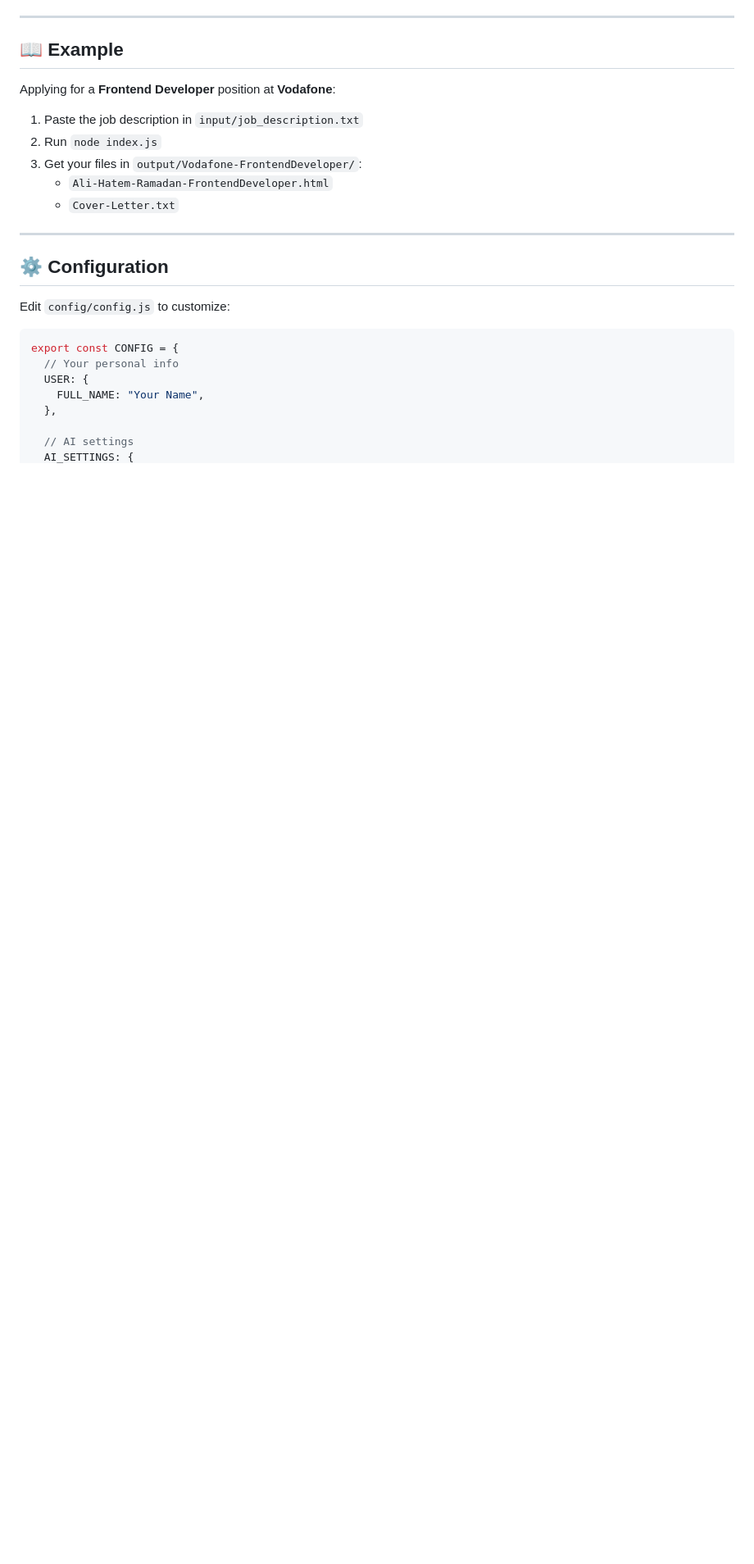
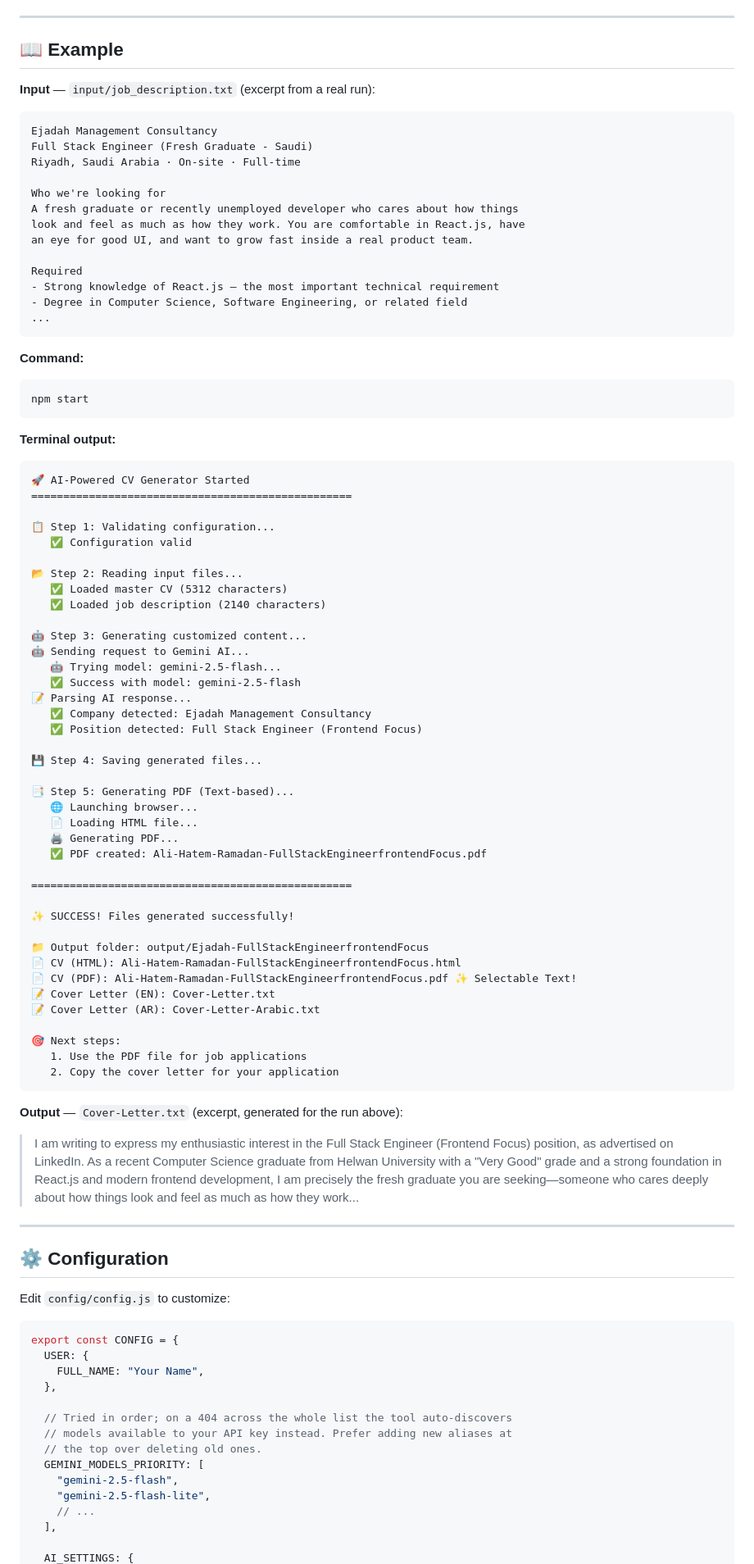
Before and after one commit to alihatem361/ai-cv-builder, a Markdown page: README.md, the part around the change printed below. Shown: that part at 82% size. GitHub-like rendering; blank space fills up the shorter version.

````diff
--- a/README.md
+++ b/README.md
@@ -109,13 +151,77 @@ Check the `output/` folder. You'll find:
 
 ## 📖 Example
 
-Applying for a **Frontend Developer** position at **Vodafone**:
+**Input** — `input/job_description.txt` (excerpt from a real run):
 
-1. Paste the job description in `input/job_description.txt`
-2. Run `node index.js`
-3. Get your files in `output/Vodafone-FrontendDeveloper/`:
-   - `Ali-Hatem-Ramadan-FrontendDeveloper.html`
-   - `Cover-Letter.txt`
+```text
+Ejadah Management Consultancy
+Full Stack Engineer (Fresh Graduate - Saudi)
+Riyadh, Saudi Arabia · On-site · Full-time
+
+Who we're looking for
+A fresh graduate or recently unemployed developer who cares about how things
+look and feel as much as how they work. You are comfortable in React.js, have
+an eye for good UI, and want to grow fast inside a real product team.
+
+Required
+- Strong knowledge of React.js — the most important technical requirement
+- Degree in Computer Science, Software Engineering, or related field
+...
+```
+
+**Command:**
+
+```bash
+npm start
+```
+
+**Terminal output:**
+
+```text
+🚀 AI-Powered CV Generator Started
+==================================================
+
+📋 Step 1: Validating configuration...
+   ✅ Configuration valid
+
+📂 Step 2: Reading input files...
+   ✅ Loaded master CV (5312 characters)
+   ✅ Loaded job description (2140 characters)
+
+🤖 Step 3: Generating customized content...
+🤖 Sending request to Gemini AI...
+   🤖 Trying model: gemini-2.5-flash...
+   ✅ Success with model: gemini-2.5-flash
+📝 Parsing AI response...
+   ✅ Company detected: Ejadah Management Consultancy
+   ✅ Position detected: Full Stack Engineer (Frontend Focus)
+
+💾 Step 4: Saving generated files...
+
+📑 Step 5: Generating PDF (Text-based)...
+   🌐 Launching browser...
+   📄 Loading HTML file...
+   🖨️ Generating PDF...
+   ✅ PDF created: Ali-Hatem-Ramadan-FullStackEngineerfrontendFocus.pdf
+
+==================================================
+
+✨ SUCCESS! Files generated successfully!
+
+📁 Output folder: output/Ejadah-FullStackEngineerfrontendFocus
+📄 CV (HTML): Ali-Hatem-Ramadan-FullStackEngineerfrontendFocus.html
+📄 CV (PDF): Ali-Hatem-Ramadan-FullStackEngineerfrontendFocus.pdf ✨ Selectable Text!
+📝 Cover Letter (EN): Cover-Letter.txt
+📝 Cover Letter (AR): Cover-Letter-Arabic.txt
+
+🎯 Next steps:
+   1. Use the PDF file for job applications
+   2. Copy the cover letter for your application
+```
+
+**Output** — `Cover-Letter.txt` (excerpt, generated for the run above):
+
+> I am writing to express my enthusiastic interest in the Full Stack Engineer (Frontend Focus) position, as advertised on LinkedIn. As a recent Computer Science graduate from Helwan University with a "Very Good" grade and a strong foundation in React.js and modern frontend development, I am precisely the fresh graduate you are seeking—someone who cares deeply about how things look and feel as much as how they work...
 
 ---
 
@@ -125,10 +231,17 @@ Edit `config/config.js` to customize:
 
 ```javascript
 export const CONFIG = {
-  // Your personal info
   USER: {
     FULL_NAME: "Your Name",
   },
 
-  // AI settings
+  // Tried in order; on a 404 across the whole list the tool auto-discovers
+  // models available to your API key instead. Prefer adding new aliases at
+  // the top over deleting old ones.
+  GEMINI_MODELS_PRIORITY: [
+    "gemini-2.5-flash",
+    "gemini-2.5-flash-lite",
+    // ...
+  ],
+
   AI_SETTINGS: {
````
Also changed, not shown: other parts of README.md (+82 -51 lines), docs/assets/cv-sample.png (added), 1 other file.
